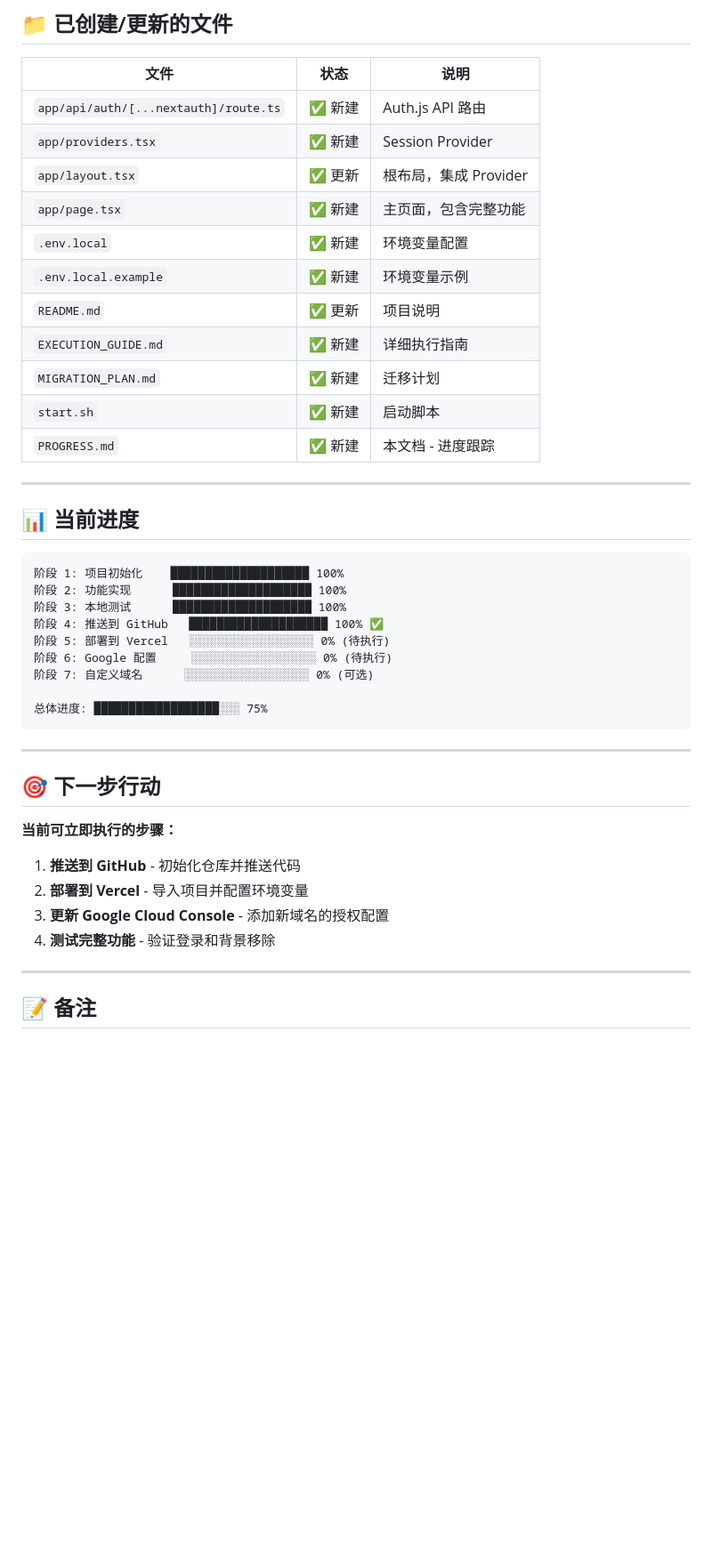
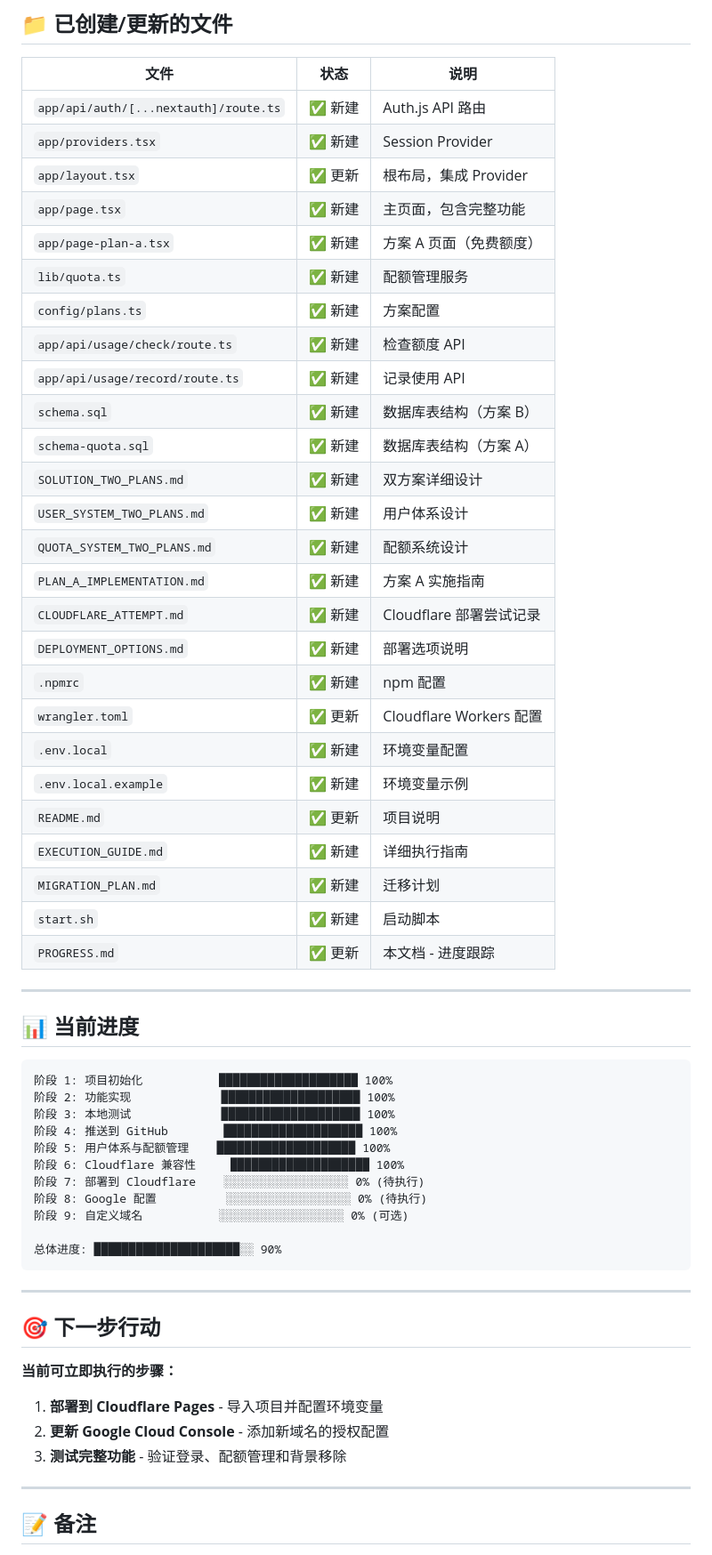
Before and after one commit to guiyulius/image-background-remover, a Markdown page: PROGRESS.md, the part around one of its changes. Shown at 89% size. GitHub-like rendering; blank space fills up the shorter version.

````diff
--- a/PROGRESS.md
+++ b/PROGRESS.md
@@ -118,28 +120,45 @@
 | `app/providers.tsx` | ✅ 新建 | Session Provider |
 | `app/layout.tsx` | ✅ 更新 | 根布局，集成 Provider |
 | `app/page.tsx` | ✅ 新建 | 主页面，包含完整功能 |
+| `app/page-plan-a.tsx` | ✅ 新建 | 方案 A 页面（免费额度） |
+| `lib/quota.ts` | ✅ 新建 | 配额管理服务 |
+| `config/plans.ts` | ✅ 新建 | 方案配置 |
+| `app/api/usage/check/route.ts` | ✅ 新建 | 检查额度 API |
+| `app/api/usage/record/route.ts` | ✅ 新建 | 记录使用 API |
+| `schema.sql` | ✅ 新建 | 数据库表结构（方案 B） |
+| `schema-quota.sql` | ✅ 新建 | 数据库表结构（方案 A） |
+| `SOLUTION_TWO_PLANS.md` | ✅ 新建 | 双方案详细设计 |
+| `USER_SYSTEM_TWO_PLANS.md` | ✅ 新建 | 用户体系设计 |
+| `QUOTA_SYSTEM_TWO_PLANS.md` | ✅ 新建 | 配额系统设计 |
+| `PLAN_A_IMPLEMENTATION.md` | ✅ 新建 | 方案 A 实施指南 |
+| `CLOUDFLARE_ATTEMPT.md` | ✅ 新建 | Cloudflare 部署尝试记录 |
+| `DEPLOYMENT_OPTIONS.md` | ✅ 新建 | 部署选项说明 |
+| `.npmrc` | ✅ 新建 | npm 配置 |
+| `wrangler.toml` | ✅ 更新 | Cloudflare Workers 配置 |
 | `.env.local` | ✅ 新建 | 环境变量配置 |
 | `.env.local.example` | ✅ 新建 | 环境变量示例 |
 | `README.md` | ✅ 更新 | 项目说明 |
 | `EXECUTION_GUIDE.md` | ✅ 新建 | 详细执行指南 |
 | `MIGRATION_PLAN.md` | ✅ 新建 | 迁移计划 |
 | `start.sh` | ✅ 新建 | 启动脚本 |
-| `PROGRESS.md` | ✅ 新建 | 本文档 - 进度跟踪 |
+| `PROGRESS.md` | ✅ 更新 | 本文档 - 进度跟踪 |
 
 ---
 
 ## 📊 当前进度
 
 ```
-阶段 1: 项目初始化    ████████████████████ 100%
-阶段 2: 功能实现      ████████████████████ 100%
-阶段 3: 本地测试      ████████████████████ 100%
-阶段 4: 推送到 GitHub   ████████████████████ 100% ✅
-阶段 5: 部署到 Vercel   ░░░░░░░░░░░░░░░░░░ 0% (待执行)
-阶段 6: Google 配置     ░░░░░░░░░░░░░░░░░░ 0% (待执行)
-阶段 7: 自定义域名      ░░░░░░░░░░░░░░░░░░ 0% (可选)
+阶段 1: 项目初始化           ████████████████████ 100%
+阶段 2: 功能实现             ████████████████████ 100%
+阶段 3: 本地测试             ████████████████████ 100%
+阶段 4: 推送到 GitHub        ████████████████████ 100%
+阶段 5: 用户体系与配额管理    ████████████████████ 100%
+阶段 6: Cloudflare 兼容性     ████████████████████ 100%
+阶段 7: 部署到 Cloudflare    ░░░░░░░░░░░░░░░░░░ 0% (待执行)
+阶段 8: Google 配置          ░░░░░░░░░░░░░░░░░░ 0% (待执行)
+阶段 9: 自定义域名           ░░░░░░░░░░░░░░░░░░ 0% (可选)
 
-总体进度: ██████████████████░░░ 75%
+总体进度: █████████████████████░░ 90%
 ```
 
 ---
@@ -148,10 +167,9 @@
 
 **当前可立即执行的步骤：**
 
-1. **推送到 GitHub** - 初始化仓库并推送代码
-2. **部署到 Vercel** - 导入项目并配置环境变量
-3. **更新 Google Cloud Console** - 添加新域名的授权配置
-4. **测试完整功能** - 验证登录和背景移除
+1. **部署到 Cloudflare Pages** - 导入项目并配置环境变量
+2. **更新 Google Cloud Console** - 添加新域名的授权配置
+3. **测试完整功能** - 验证登录、配额管理和背景移除
 
 ---
 
````
Also changed, not shown: other parts of PROGRESS.md (+54 -46 lines).
